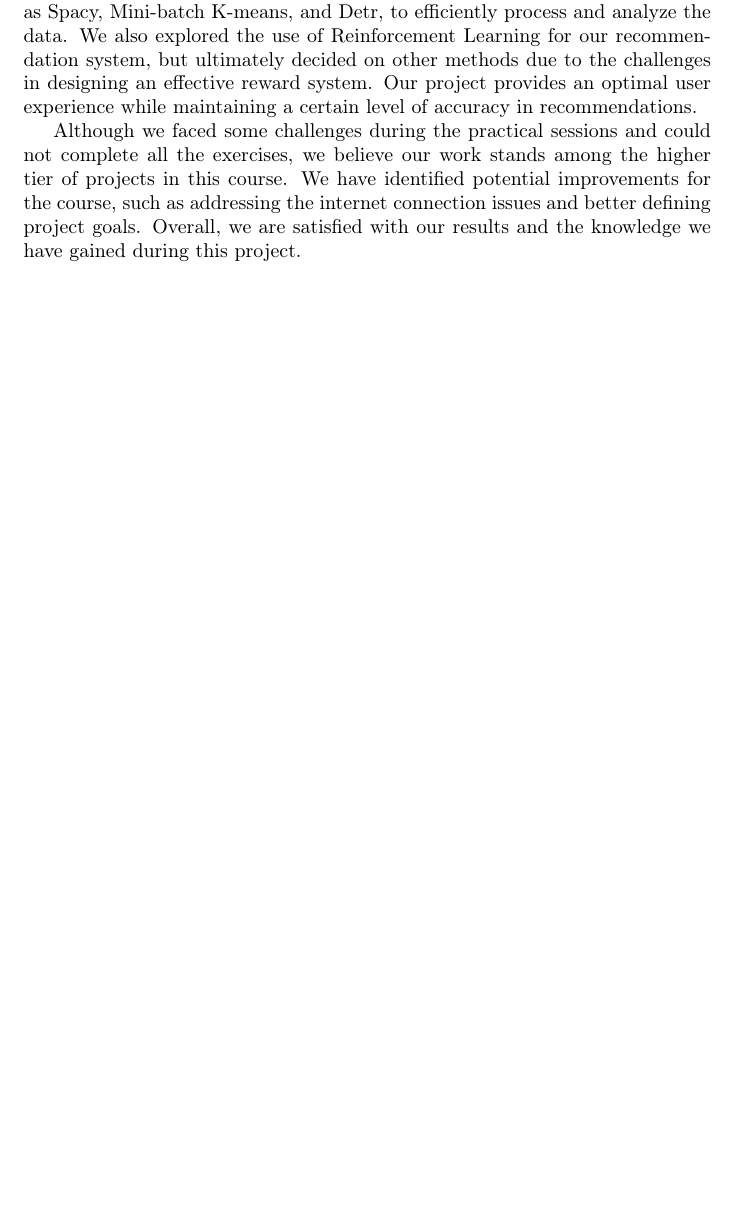
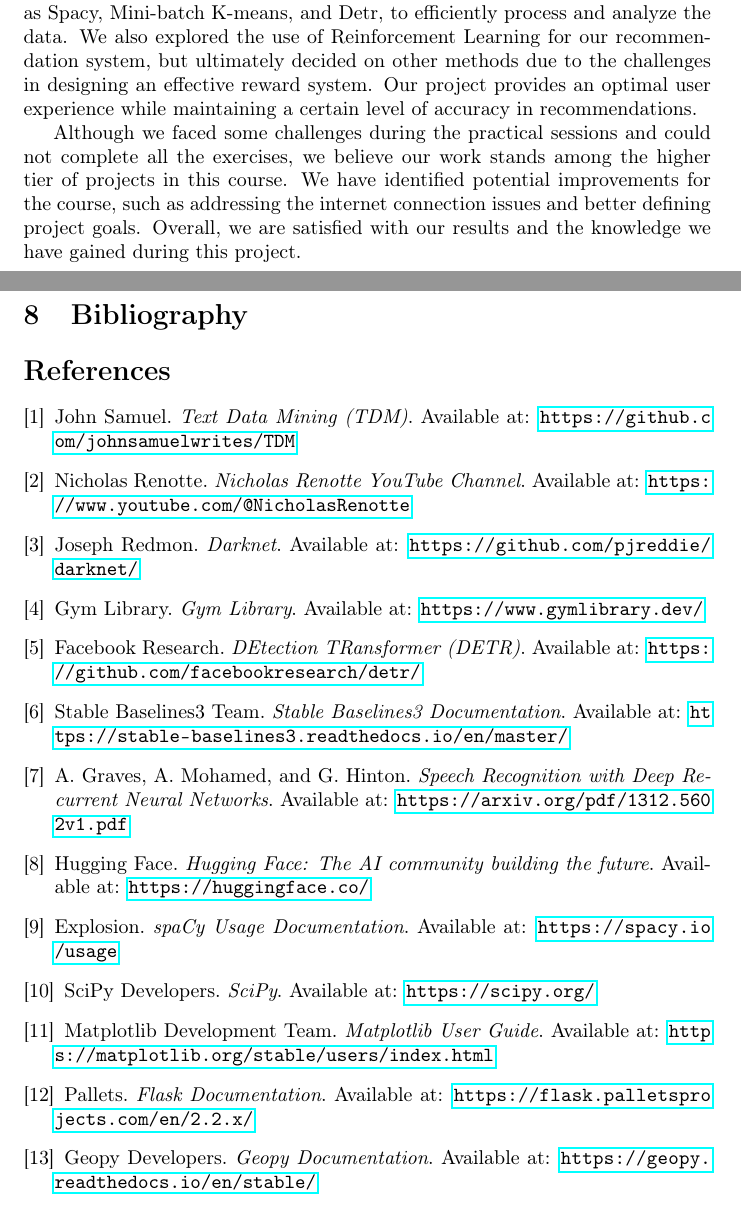
Before and after one commit to TeissierYannis/CPE-bigdata-TDM-project, a LaTeX document (report/rapport.tex): part of page 8 of 14 before the commit and two parts of pages 8 and 9 of 15 after it, the two joined at a grey line, cut so that both start at the same text, the shorter picture padded with empty space. Compiled offline with pdfLaTeX.

Commit message:
update report

```diff
--- a/report/rapport.tex
+++ b/report/rapport.tex
@@ -154,6 +156,80 @@
     Although we faced some challenges during the practical sessions and could not complete all the exercises, we believe our work stands among the higher tier of projects in this course.
     We have identified potential improvements for the course, such as addressing the internet connection issues and better defining project goals.
     Overall, we are satisfied with our results and the knowledge we have gained during this project.
+
+    \newpage
+
+    \section{Bibliography}\label{sec:bibliography}
+
+    \begin{thebibliography}{9}
+
+        \bibitem{SamuelTDM}
+        John Samuel.
+        \textit{Text Data Mining (TDM)}.
+        Available at: \url{https://github.com/johnsamuelwrites/TDM}
+
+        \bibitem{RenotteYoutube}
+        Nicholas Renotte.
+        \textit{Nicholas Renotte YouTube Channel}.
+        Available at: \url{https://www.youtube.com/@NicholasRenotte}
+
+        \bibitem{RedmonDarknet}
+        Joseph Redmon.
+        \textit{Darknet}.
+        Available at: \url{https://github.com/pjreddie/darknet/}
+
+        \bibitem{GymLibrary}
+        Gym Library.
+        \textit{Gym Library}.
+        Available at: \url{https://www.gymlibrary.dev/}
+
+        \bibitem{FacebookDetr}
+        Facebook Research.
+        \textit{DEtection TRansformer (DETR)}.
+        Available at: \url{https://github.com/facebookresearch/detr/}
+
+        \bibitem{StableBaselines3}
+        Stable Baselines3 Team.
+        \textit{Stable Baselines3 Documentation}.
+        Available at: \url{https://stable-baselines3.readthedocs.io/en/master/}
+
+        \bibitem{Arxiv1312.5602}
+        A. Graves, A. Mohamed, and G. Hinton.
+        \textit{Speech Recognition with Deep Recurrent Neural Networks}.
+        Available at: \url{https://arxiv.org/pdf/1312.5602v1.pdf}
+
+        \bibitem{HuggingFace}
+        Hugging Face.
+        \textit{Hugging Face: The AI community building the future}.
+        Available at: \url{https://huggingface.co/}
+
+        \bibitem{SpacyUsage}
+        Explosion.
+        \textit{spaCy Usage Documentation}.
+        Available at: \url{https://spacy.io/usage}
+
+        \bibitem{SciPy}
+        SciPy Developers.
+        \textit{SciPy}.
+        Available at: \url{https://scipy.org/}
+
+        \bibitem{MatplotlibUsers}
+        Matplotlib Development Team.
+        \textit{Matplotlib User Guide}.
+        Available at: \url{https://matplotlib.org/stable/users/index.html}
+
+        \bibitem{Flask}
+        Pallets.
+        \textit{Flask Documentation}.
+        Available at: \url{https://flask.palletsprojects.com/en/2.2.x/}
+
+        \bibitem{Geopy}
+        Geopy Developers.
+        \textit{Geopy Documentation}.
+        Available at: \url{https://geopy.readthedocs.io/en/stable/}
+
+    \end{thebibliography}
+
 
     \newpage
     \appendix
```
Also changed, not shown: report/rapport.pdf, report/rapport.tex (4 more changed lines).
